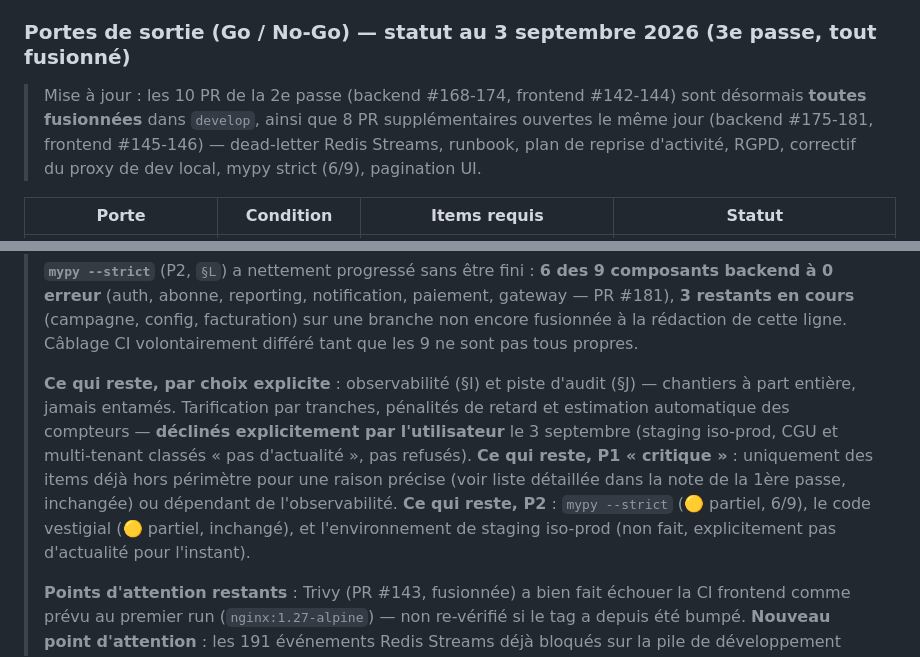
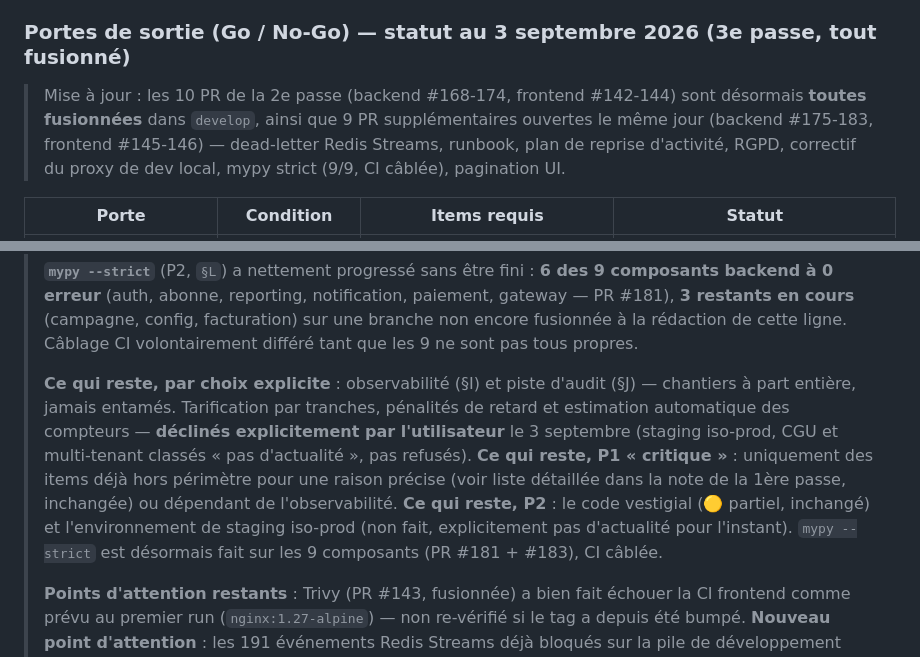
Before and after one commit to SteveElouga/SGFE-Backend, a Markdown page: AUDIT_SGFE.md, 2 parts joined by grey strips. Drawn GitHub-style.

```diff
--- a/AUDIT_SGFE.md
+++ b/AUDIT_SGFE.md
@@ -571,7 +571,7 @@ Cette checklist décline la feuille de route (§7) en **tâches unitaires cochab
 
 ### Portes de sortie (Go / No‑Go) — statut au 3 septembre 2026 (3e passe, tout fusionné)
 
-> Mise à jour : les 10 PR de la 2e passe (backend #168-174, frontend #142-144) sont désormais **toutes fusionnées** dans `develop`, ainsi que 8 PR supplémentaires ouvertes le même jour (backend #175-181, frontend #145-146) — dead-letter Redis Streams, runbook, plan de reprise d'activité, RGPD, correctif du proxy de dev local, mypy strict (6/9), pagination UI.
+> Mise à jour : les 10 PR de la 2e passe (backend #168-174, frontend #142-144) sont désormais **toutes fusionnées** dans `develop`, ainsi que 9 PR supplémentaires ouvertes le même jour (backend #175-183, frontend #145-146) — dead-letter Redis Streams, runbook, plan de reprise d'activité, RGPD, correctif du proxy de dev local, mypy strict (9/9, CI câblée), pagination UI.
 
 | Porte | Condition | Items requis | Statut |
 |---|---|---|---|
@@ -596,7 +596,7 @@ Cette checklist décline la feuille de route (§7) en **tâches unitaires cochab
 >
 > **`mypy --strict`** (P2, `§L`) a nettement progressé sans être fini : **6 des 9 composants backend à 0 erreur** (auth, abonne, reporting, notification, paiement, gateway — PR #181), **3 restants en cours** (campagne, config, facturation) sur une branche non encore fusionnée à la rédaction de cette ligne. Câblage CI volontairement différé tant que les 9 ne sont pas tous propres.
 >
-> **Ce qui reste, par choix explicite** : observabilité (§I) et piste d'audit (§J) — chantiers à part entière, jamais entamés. Tarification par tranches, pénalités de retard et estimation automatique des compteurs — **déclinés explicitement par l'utilisateur** le 3 septembre (staging iso-prod, CGU et multi-tenant classés « pas d'actualité », pas refusés). **Ce qui reste, P1 « critique »** : uniquement des items déjà hors périmètre pour une raison précise (voir liste détaillée dans la note de la 1ère passe, inchangée) ou dépendant de l'observabilité. **Ce qui reste, P2** : `mypy --strict` (🟡 partiel, 6/9), le code vestigial (🟡 partiel, inchangé), et l'environnement de staging iso-prod (non fait, explicitement pas d'actualité pour l'instant).
+> **Ce qui reste, par choix explicite** : observabilité (§I) et piste d'audit (§J) — chantiers à part entière, jamais entamés. Tarification par tranches, pénalités de retard et estimation automatique des compteurs — **déclinés explicitement par l'utilisateur** le 3 septembre (staging iso-prod, CGU et multi-tenant classés « pas d'actualité », pas refusés). **Ce qui reste, P1 « critique »** : uniquement des items déjà hors périmètre pour une raison précise (voir liste détaillée dans la note de la 1ère passe, inchangée) ou dépendant de l'observabilité. **Ce qui reste, P2** : le code vestigial (🟡 partiel, inchangé) et l'environnement de staging iso-prod (non fait, explicitement pas d'actualité pour l'instant). `mypy --strict` est désormais fait sur les 9 composants (PR #181 + #183), CI câblée.
 >
 > **Points d'attention restants** : Trivy (PR #143, fusionnée) a bien fait échouer la CI frontend comme prévu au premier run (`nginx:1.27-alpine`) — non re-vérifié si le tag a depuis été bumpé. **Nouveau point d'attention** : les 191 événements Redis Streams déjà bloqués sur la pile de développement partagée avant le correctif PR #177 n'ont pas été purgés — le correctif empêche la récidive, pas le rattrapage de l'état déjà accumulé.
 
```
Also changed, not shown: other parts of AUDIT_SGFE.md (+4 -4 lines).
